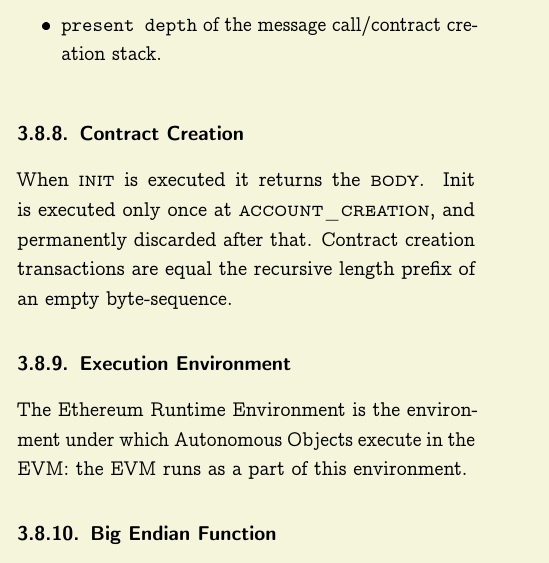
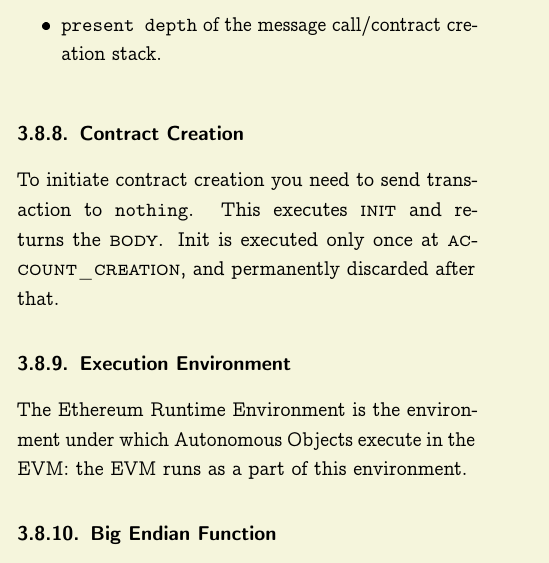
Before and after one commit to chronaeon/beigepaper, a LaTeX document (beigepaper/beigepaper.tex): part of one column of page 8 of 24, cut so that both start at the same text. The pictures show the PDF file beigepaper/beigepaper.pdf that the author committed with the source.

Commit message:
modified:   beigepaper.tex

```diff
--- a/beigepaper/beigepaper.tex
+++ b/beigepaper/beigepaper.tex
@@ -785,7 +785,7 @@
 					\index{message call}
 
 				\subsubsection{Contract Creation}
-				When \textsc{init} is executed it returns the \textsc{body}. Init is executed only once at \textsc{account\_creation}, and permanently discarded after that. Contract creation transactions are equal the recursive length prefix of an empty byte-sequence.
+				To initiate contract creation you need to send transaction to \texttt{nothing}. This executes \textsc{init} and returns the \textsc{body}. Init is executed only once at \textsc{account\_creation}, and permanently discarded after that.
 					\index{contract creation}
 					\index{init}
 					\index{body}
```
Also changed, not shown: beigepaper/beigepaper.pdf, beigepaper/beigepaper.tex (1 more changed lines), 2 other files.
